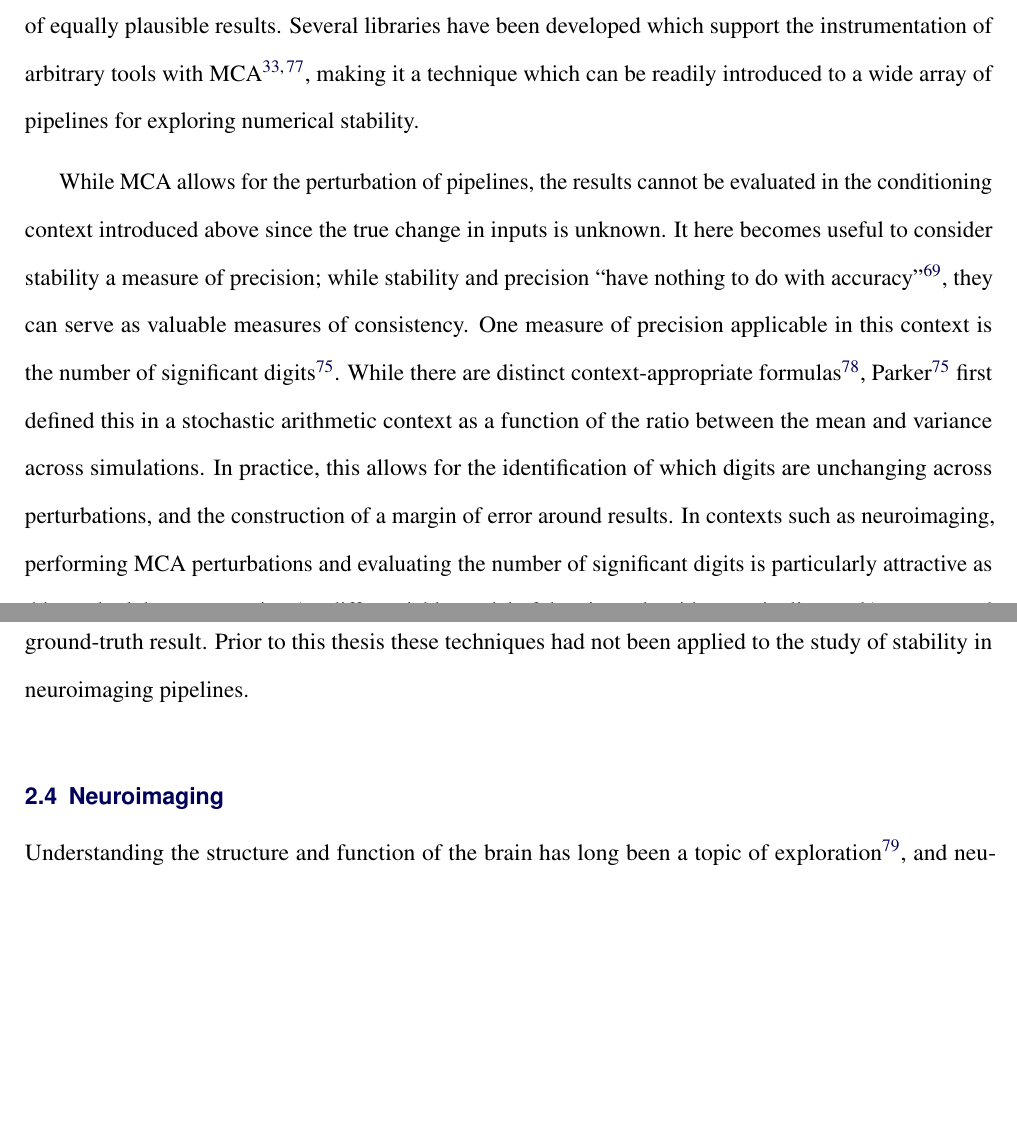
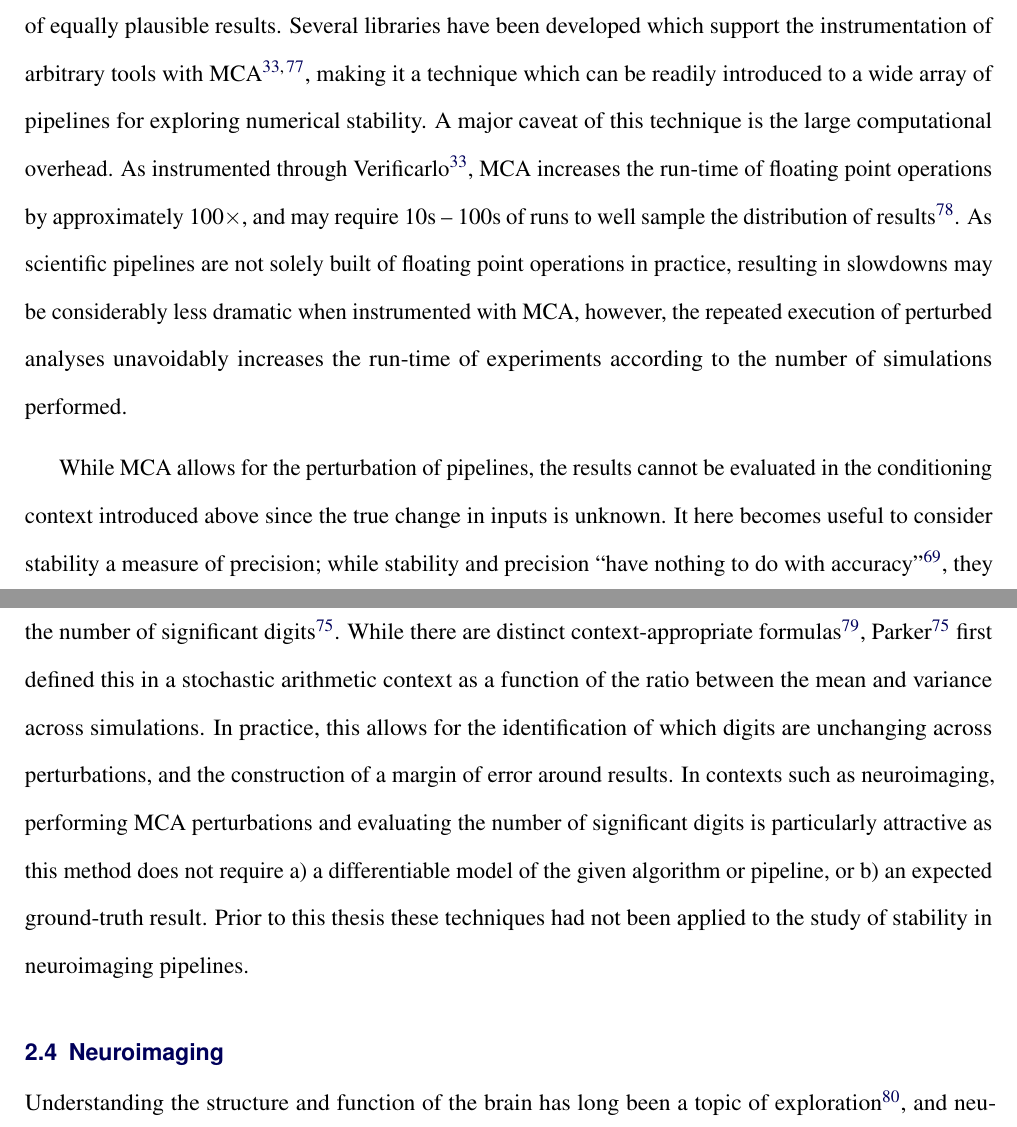
Before and after one commit to gkpapers/2021PhDThesis, a LaTeX thesis (main/gkiar_thesis.tex, which reads main/sec/bg.tex): two parts of pages 22 and 23 of 42, joined at a grey line, cut so that both start at the same text, the shorter picture padded with empty space. Compiled offline with pdfLaTeX.

Commit message:
added computational overhead section to mca

```diff
--- a/main/sec/bg.tex
+++ b/main/sec/bg.tex
@@ -217,7 +217,13 @@ repeatedly evaluated and each floating point operation throughout the execution
 evaluation of a pipeline using MCA, it is possible to obtain a distribution of equally plausible results. Several
 libraries have been developed which support the instrumentation of arbitrary tools with
 MCA~\cite{frechtling2015mcalib,Denis2016-wo}, making it a technique which can be readily introduced to a wide array of
-pipelines for exploring numerical stability.
+pipelines for exploring numerical stability. A major caveat of this technique is the large computational overhead. As
+instrumented through Verificarlo~\cite{Denis2016-wo}, MCA increases the run-time of floating point operations by
+approximately $100 \times$, and may require $10$s – $100$s of runs to well sample the distribution of
+results~\cite{Sohier2018-ts}. As scientific pipelines are not solely built of floating point operations in practice,
+resulting in slowdowns may be considerably less dramatic when instrumented with MCA, however, the repeated execution
+of perturbed analyses unavoidably increases the run-time of experiments according to the number of simulations
+performed.
 
 While MCA allows for the perturbation of pipelines, the results cannot be evaluated in the conditioning context
 introduced above since the true change in inputs is unknown. It here becomes useful to consider stability a measure of
```
Also changed, not shown: main/gkiar_thesis.bib (+0 -1 lines), main/gkiar_thesis.pdf.
